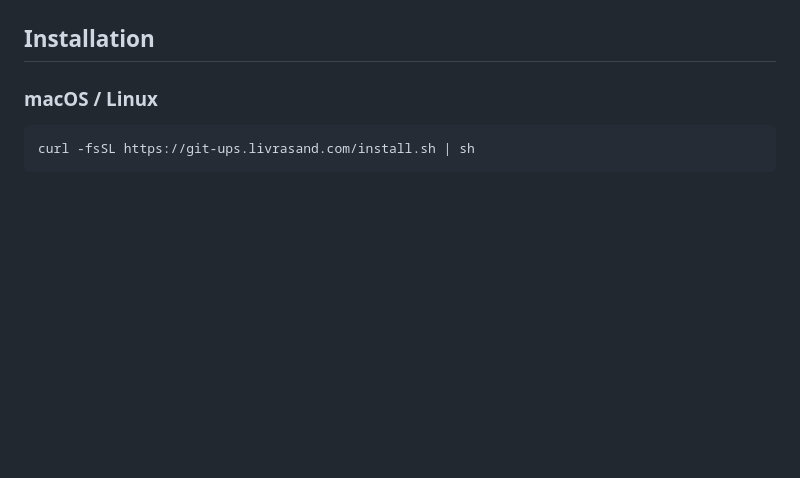
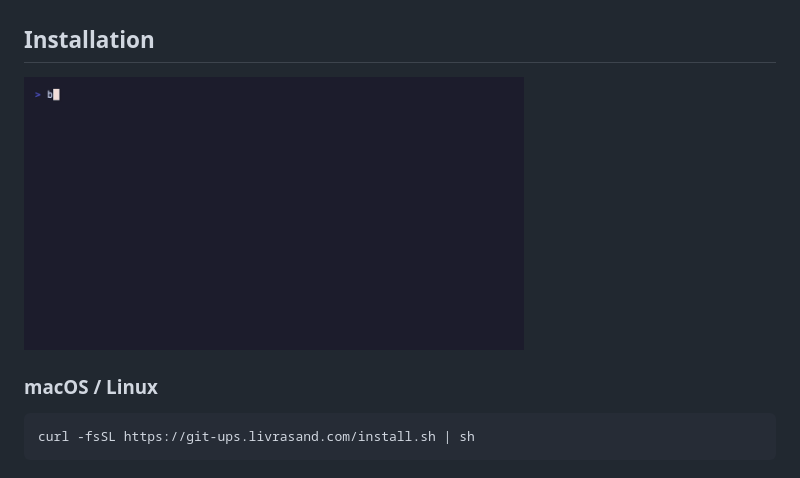
Before and after one commit to livrasand/git-ups, a Markdown page: README.md, the part around one of its changes. GitHub-like rendering; pictures changed too: git-ups-install.gif (added); blank space fills up the shorter version.

Commit message:
Add README demo GIFs

```diff
--- a/README.md
+++ b/README.md
@@ -19,6 +23,9 @@ Git UPS is an open-source, cross-platform Git client that makes `clone`, `fetch`
 - **Open source** — MIT licensed, with no accounts or telemetry.
 
 ## Installation
+
+
+<img alt="Shell running the brew installation" width="500" src="git-ups-install.gif">
 
 ### macOS / Linux
 
```
Also changed, not shown: other parts of README.md (+4 -0 lines), 1 other file.
